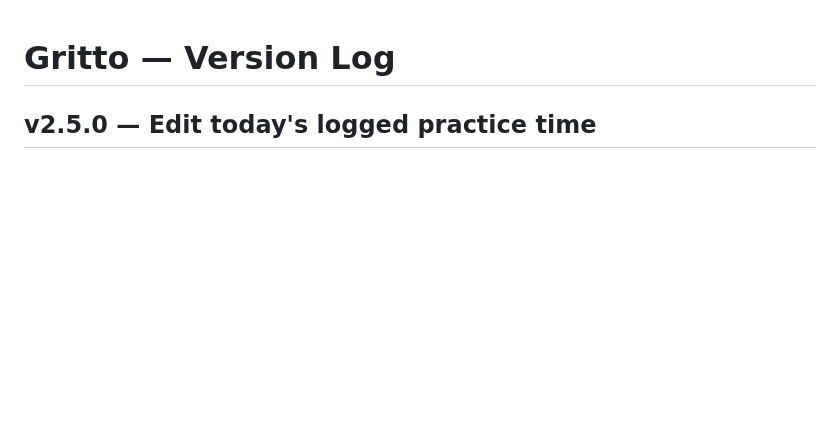
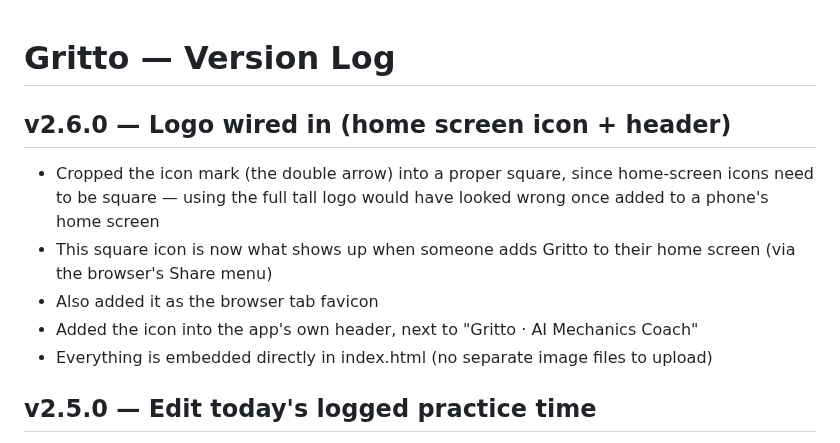
Before and after one commit to Oreoman2014/Gritto, a Markdown page: CHANGELOG.md, the part around the change. GitHub-like rendering; blank space fills up the shorter version.

Commit message:
v2.6.0 — Logo wired in (home screen icon + header)

```diff
--- a/CHANGELOG.md
+++ b/CHANGELOG.md
@@ -1,4 +1,11 @@
 # Gritto — Version Log
+
+## v2.6.0 — Logo wired in (home screen icon + header)
+- Cropped the icon mark (the double arrow) into a proper square, since home-screen icons need to be square — using the full tall logo would have looked wrong once added to a phone's home screen
+- This square icon is now what shows up when someone adds Gritto to their home screen (via the browser's Share menu)
+- Also added it as the browser tab favicon
+- Added the icon into the app's own header, next to "Gritto · AI Mechanics Coach"
+- Everything is embedded directly in index.html (no separate image files to upload)
 
 ## v2.5.0 — Edit today's logged practice time
 - Once you've completed today's routine, you'll now see "Logged X min today · Edit"
```
